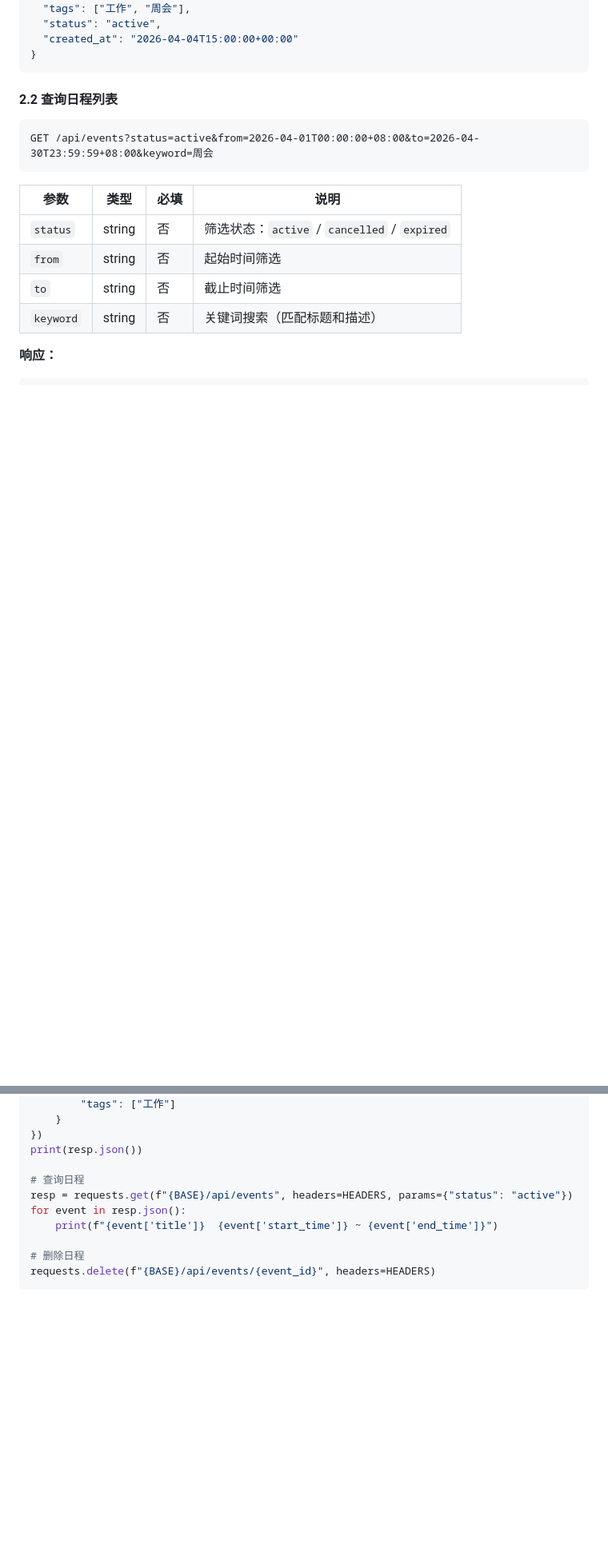
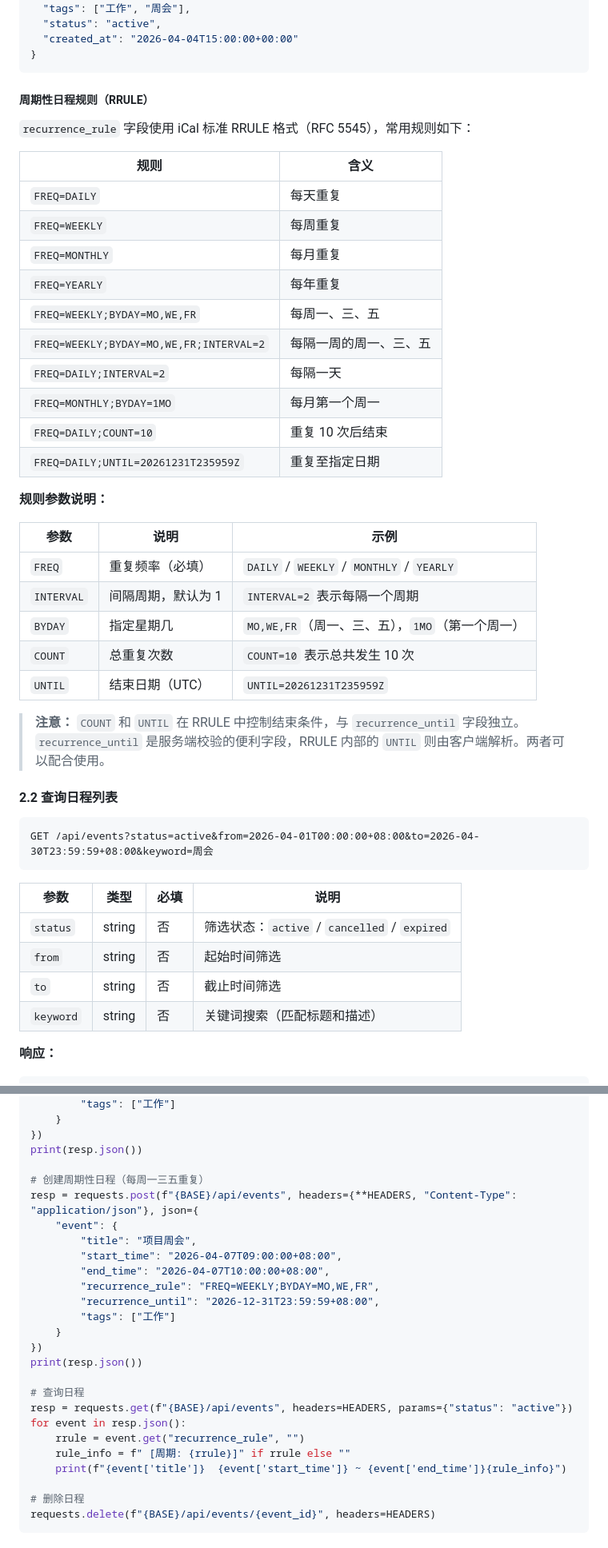
Before and after one commit to xinbaojian/calendar-manager, a Markdown page: docs/API_USAGE.md, 2 parts joined by grey strips. Shown at 80% size. GitHub-like rendering; blank space fills up the shorter version.

````diff
--- a/docs/API_USAGE.md
+++ b/docs/API_USAGE.md
@@ -207,6 +224,35 @@ POST /api/events
   "created_at": "2026-04-04T15:00:00+00:00"
 }
 ```
+
+##### 周期性日程规则（RRULE）
+
+`recurrence_rule` 字段使用 iCal 标准 RRULE 格式（RFC 5545），常用规则如下：
+
+| 规则 | 含义 |
+|------|------|
+| `FREQ=DAILY` | 每天重复 |
+| `FREQ=WEEKLY` | 每周重复 |
+| `FREQ=MONTHLY` | 每月重复 |
+| `FREQ=YEARLY` | 每年重复 |
+| `FREQ=WEEKLY;BYDAY=MO,WE,FR` | 每周一、三、五 |
+| `FREQ=WEEKLY;BYDAY=MO,WE,FR;INTERVAL=2` | 每隔一周的周一、三、五 |
+| `FREQ=DAILY;INTERVAL=2` | 每隔一天 |
+| `FREQ=MONTHLY;BYDAY=1MO` | 每月第一个周一 |
+| `FREQ=DAILY;COUNT=10` | 重复 10 次后结束 |
+| `FREQ=DAILY;UNTIL=20261231T235959Z` | 重复至指定日期 |
+
+**规则参数说明：**
+
+| 参数 | 说明 | 示例 |
+|------|------|------|
+| `FREQ` | 重复频率（必填） | `DAILY` / `WEEKLY` / `MONTHLY` / `YEARLY` |
+| `INTERVAL` | 间隔周期，默认为 1 | `INTERVAL=2` 表示每隔一个周期 |
+| `BYDAY` | 指定星期几 | `MO,WE,FR`（周一、三、五），`1MO`（第一个周一） |
+| `COUNT` | 总重复次数 | `COUNT=10` 表示总共发生 10 次 |
+| `UNTIL` | 结束日期（UTC） | `UNTIL=20261231T235959Z` |
+
+> **注意：** `COUNT` 和 `UNTIL` 在 RRULE 中控制结束条件，与 `recurrence_until` 字段独立。`recurrence_until` 是服务端校验的便利字段，RRULE 内部的 `UNTIL` 则由客户端解析。两者可以配合使用。
 
 #### 2.2 查询日程列表
 
@@ -500,10 +578,25 @@ resp = requests.post(f"{BASE}/api/events", headers={**HEADERS, "Content-Type": "
 })
 print(resp.json())
 
+# 创建周期性日程（每周一三五重复）
+resp = requests.post(f"{BASE}/api/events", headers={**HEADERS, "Content-Type": "application/json"}, json={
+    "event": {
+        "title": "项目周会",
+        "start_time": "2026-04-07T09:00:00+08:00",
+        "end_time": "2026-04-07T10:00:00+08:00",
+        "recurrence_rule": "FREQ=WEEKLY;BYDAY=MO,WE,FR",
+        "recurrence_until": "2026-12-31T23:59:59+08:00",
+        "tags": ["工作"]
+    }
+})
+print(resp.json())
+
 # 查询日程
 resp = requests.get(f"{BASE}/api/events", headers=HEADERS, params={"status": "active"})
 for event in resp.json():
-    print(f"{event['title']}  {event['start_time']} ~ {event['end_time']}")
+    rrule = event.get("recurrence_rule", "")
+    rule_info = f" [周期: {rrule}]" if rrule else ""
+    print(f"{event['title']}  {event['start_time']} ~ {event['end_time']}{rule_info}")
 
 # 删除日程
 requests.delete(f"{BASE}/api/events/{event_id}", headers=HEADERS)
````
Also changed, not shown: other parts of docs/API_USAGE.md (+71 -6 lines).
